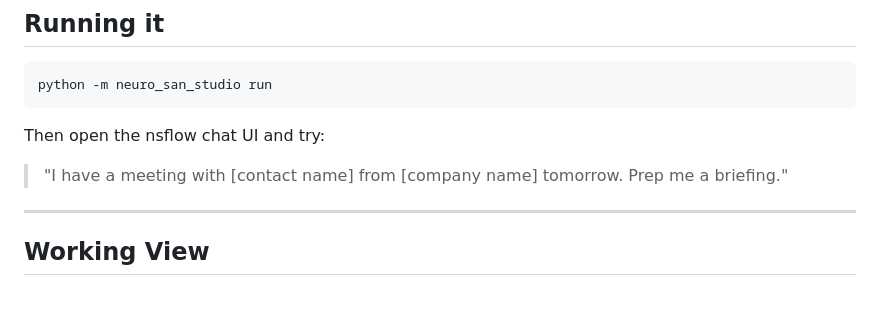
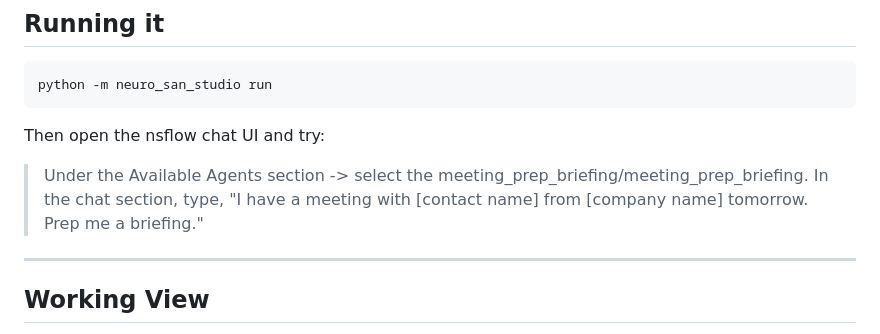
Before and after one commit to ovkrishna/meeting_prep_briefing_agent, a Markdown page: README.md, the part around the change. Drawn GitHub-style; blank space fills up the shorter version.

````diff
--- a/README.md
+++ b/README.md
@@ -110,7 +110,8 @@ python -m neuro_san_studio run
 ```
 
 Then open the nsflow chat UI and try:
-> "I have a meeting with [contact name] from [company name] tomorrow. Prep me a briefing."
+> Under the Available Agents section -> select the meeting_prep_briefing/meeting_prep_briefing.
+> In the chat section, type, "I have a meeting with [contact name] from [company name] tomorrow. Prep me a briefing."
 
 ---
 
````
